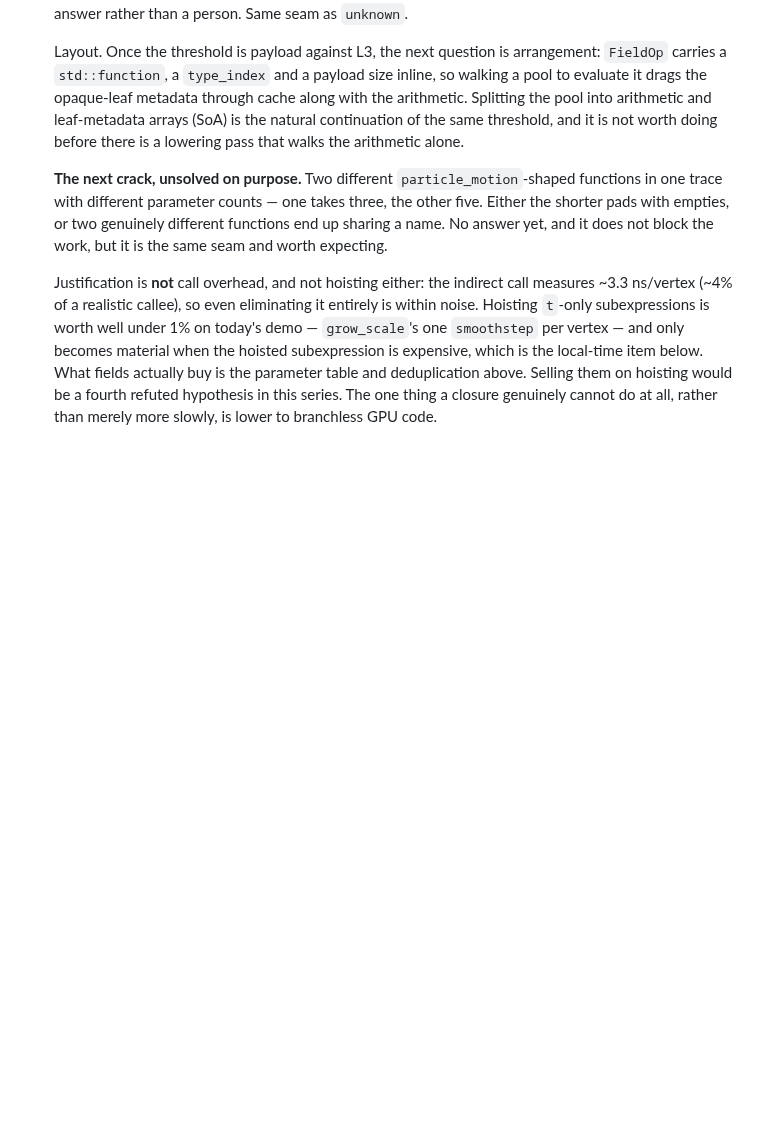
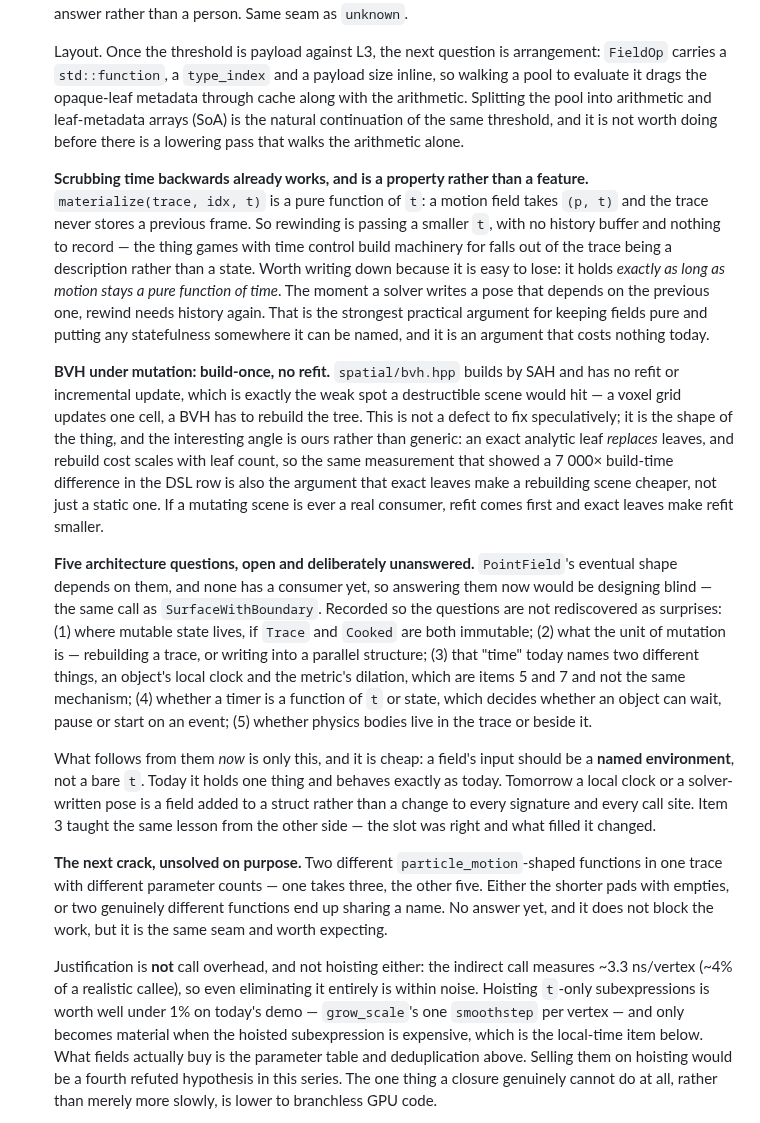
Before and after one commit to Vaniell0/spatium, a Markdown page: docs/ROADMAP.md, the part around the change. Rendered like a GitHub page; blank space fills up the shorter version.

Commit message:
docs: record time-scrubbing, BVH-under-mutation, and the five open architecture questions

```diff
--- a/docs/ROADMAP.md
+++ b/docs/ROADMAP.md
@@ -526,6 +526,14 @@ question is not reopened from scratch in a month.
 
   Layout. Once the threshold is payload against L3, the next question is arrangement: `FieldOp` carries a `std::function`, a `type_index` and a payload size inline, so walking a pool to evaluate it drags the opaque-leaf metadata through cache along with the arithmetic. Splitting the pool into arithmetic and leaf-metadata arrays (SoA) is the natural continuation of the same threshold, and it is not worth doing before there is a lowering pass that walks the arithmetic alone.
 
+  **Scrubbing time backwards already works, and is a property rather than a feature.** `materialize(trace, idx, t)` is a pure function of `t`: a motion field takes `(p, t)` and the trace never stores a previous frame. So rewinding is passing a smaller `t`, with no history buffer and nothing to record — the thing games with time control build machinery for falls out of the trace being a description rather than a state. Worth writing down because it is easy to lose: it holds *exactly as long as motion stays a pure function of time*. The moment a solver writes a pose that depends on the previous one, rewind needs history again. That is the strongest practical argument for keeping fields pure and putting any statefulness somewhere it can be named, and it is an argument that costs nothing today.
+
+  **BVH under mutation: build-once, no refit.** `spatial/bvh.hpp` builds by SAH and has no refit or incremental update, which is exactly the weak spot a destructible scene would hit — a voxel grid updates one cell, a BVH has to rebuild the tree. This is not a defect to fix speculatively; it is the shape of the thing, and the interesting angle is ours rather than generic: an exact analytic leaf *replaces* leaves, and rebuild cost scales with leaf count, so the same measurement that showed a 7 000× build-time difference in the DSL row is also the argument that exact leaves make a rebuilding scene cheaper, not just a static one. If a mutating scene is ever a real consumer, refit comes first and exact leaves make refit smaller.
+
+  **Five architecture questions, open and deliberately unanswered.** `PointField`'s eventual shape depends on them, and none has a consumer yet, so answering them now would be designing blind — the same call as `SurfaceWithBoundary`. Recorded so the questions are not rediscovered as surprises: (1) where mutable state lives, if `Trace` and `Cooked` are both immutable; (2) what the unit of mutation is — rebuilding a trace, or writing into a parallel structure; (3) that "time" today names two different things, an object's local clock and the metric's dilation, which are items 5 and 7 and not the same mechanism; (4) whether a timer is a function of `t` or state, which decides whether an object can wait, pause or start on an event; (5) whether physics bodies live in the trace or beside it.
+
+  What follows from them *now* is only this, and it is cheap: a field's input should be a **named environment**, not a bare `t`. Today it holds one thing and behaves exactly as today. Tomorrow a local clock or a solver-written pose is a field added to a struct rather than a change to every signature and every call site. Item 3 taught the same lesson from the other side — the slot was right and what filled it changed.
+
   **The next crack, unsolved on purpose.** Two different `particle_motion`-shaped functions in one trace with different parameter counts — one takes three, the other five. Either the shorter pads with empties, or two genuinely different functions end up sharing a name. No answer yet, and it does not block the work, but it is the same seam and worth expecting.
 
   Justification is **not** call overhead, and not hoisting either: the indirect call measures ~3.3 ns/vertex (~4% of a realistic callee), so even eliminating it entirely is within noise. Hoisting `t`-only subexpressions is worth well under 1% on today's demo — `grow_scale`'s one `smoothstep` per vertex — and only becomes material when the hoisted subexpression is expensive, which is the local-time item below. What fields actually buy is the parameter table and deduplication above. Selling them on hoisting would be a fourth refuted hypothesis in this series. The one thing a closure genuinely cannot do at all, rather than merely more slowly, is lower to branchless GPU code.
```
